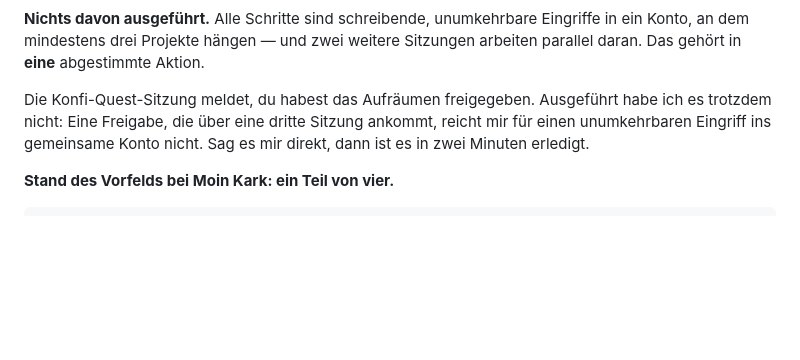
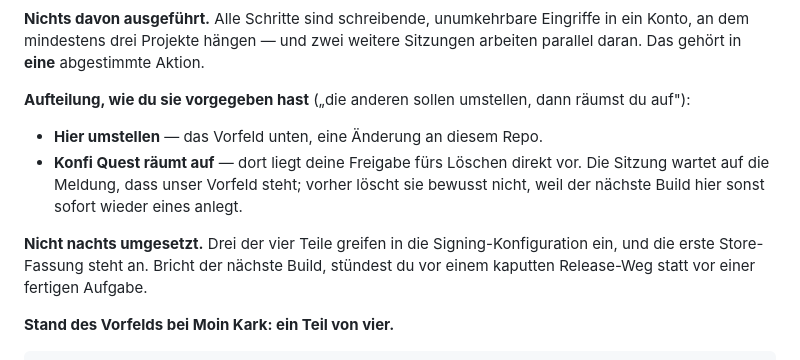
Before and after one commit to Revisor01/moin-kark, a Markdown page: docs/HANDOFF-2026-09-24.md, the part around the change. Rendered like a GitHub page; blank space fills up the shorter version.

Commit message:
docs: Aufteilung beim Zertifikats-Aufraeumen festgehalten
Simons Ansage: die anderen Projekte stellen um, Konfi Quest raeumt danach auf.
Das Vorfeld hier ist damit unsere Aufgabe; das Loeschen macht die Sitzung, in
der die Freigabe direkt vorliegt.

Nicht nachts umgesetzt: Drei der vier Teile greifen in die
Signing-Konfiguration ein, und die erste Store-Fassung steht an.

Co-Authored-By: Claude Opus 5 (1M context) <noreply@anthropic.com>
Claude-Session: https://claude.ai/code/session_019KnxmCdBpNjUPXAVZWBbFD

```diff
--- a/docs/HANDOFF-2026-09-24.md
+++ b/docs/HANDOFF-2026-09-24.md
@@ -312,10 +312,19 @@ Eingriffe in ein Konto, an dem mindestens drei Projekte hängen — und zwei
 weitere Sitzungen arbeiten parallel daran. Das gehört in **eine** abgestimmte
 Aktion.
 
-Die Konfi-Quest-Sitzung meldet, du habest das Aufräumen freigegeben. Ausgeführt
-habe ich es trotzdem nicht: Eine Freigabe, die über eine dritte Sitzung
-ankommt, reicht mir für einen unumkehrbaren Eingriff ins gemeinsame Konto
-nicht. Sag es mir direkt, dann ist es in zwei Minuten erledigt.
+**Aufteilung, wie du sie vorgegeben hast** („die anderen sollen umstellen, dann
+räumst du auf"):
+
+- **Hier umstellen** — das Vorfeld unten, eine Änderung an diesem Repo.
+- **Konfi Quest räumt auf** — dort liegt deine Freigabe fürs Löschen direkt vor.
+  Die Sitzung wartet auf die Meldung, dass unser Vorfeld steht; vorher löscht
+  sie bewusst nicht, weil der nächste Build hier sonst sofort wieder eines
+  anlegt.
+
+**Nicht nachts umgesetzt.** Drei der vier Teile greifen in die
+Signing-Konfiguration ein, und die erste Store-Fassung steht an. Bricht der
+nächste Build, stündest du vor einem kaputten Release-Weg statt vor einer
+fertigen Aufgabe.
 
 **Stand des Vorfelds bei Moin Kark: ein Teil von vier.**
 
```
